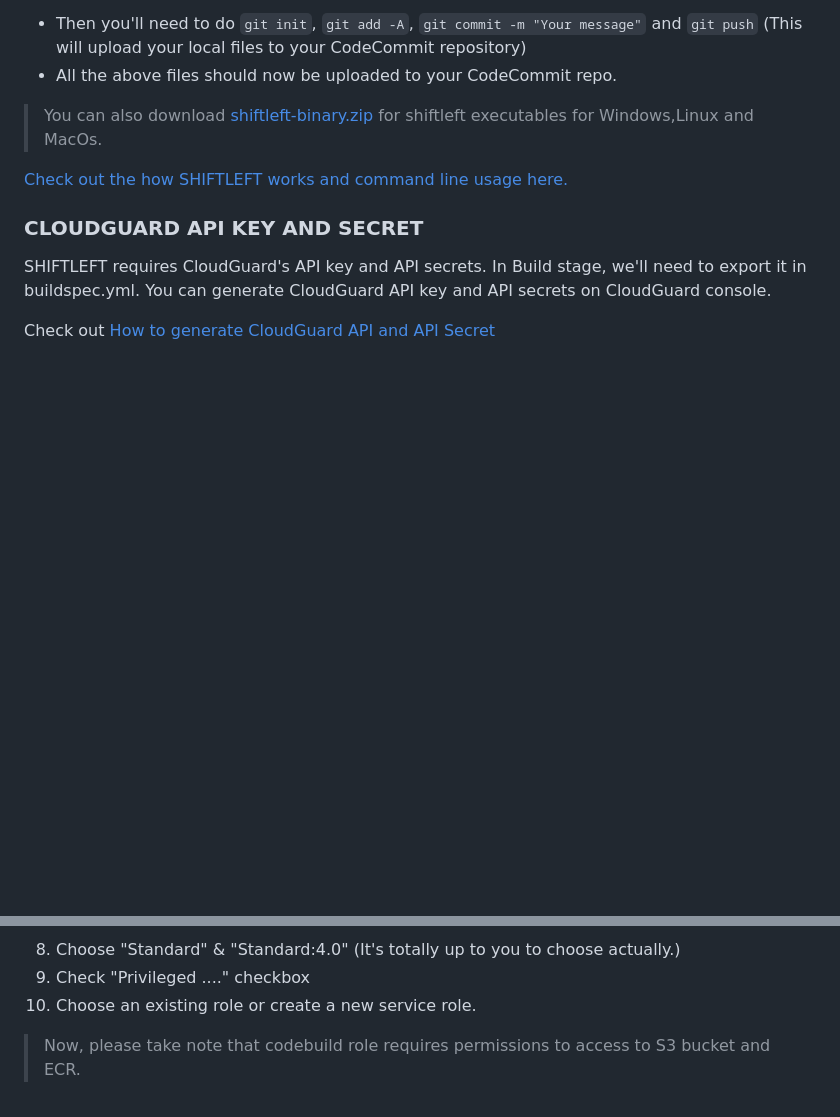
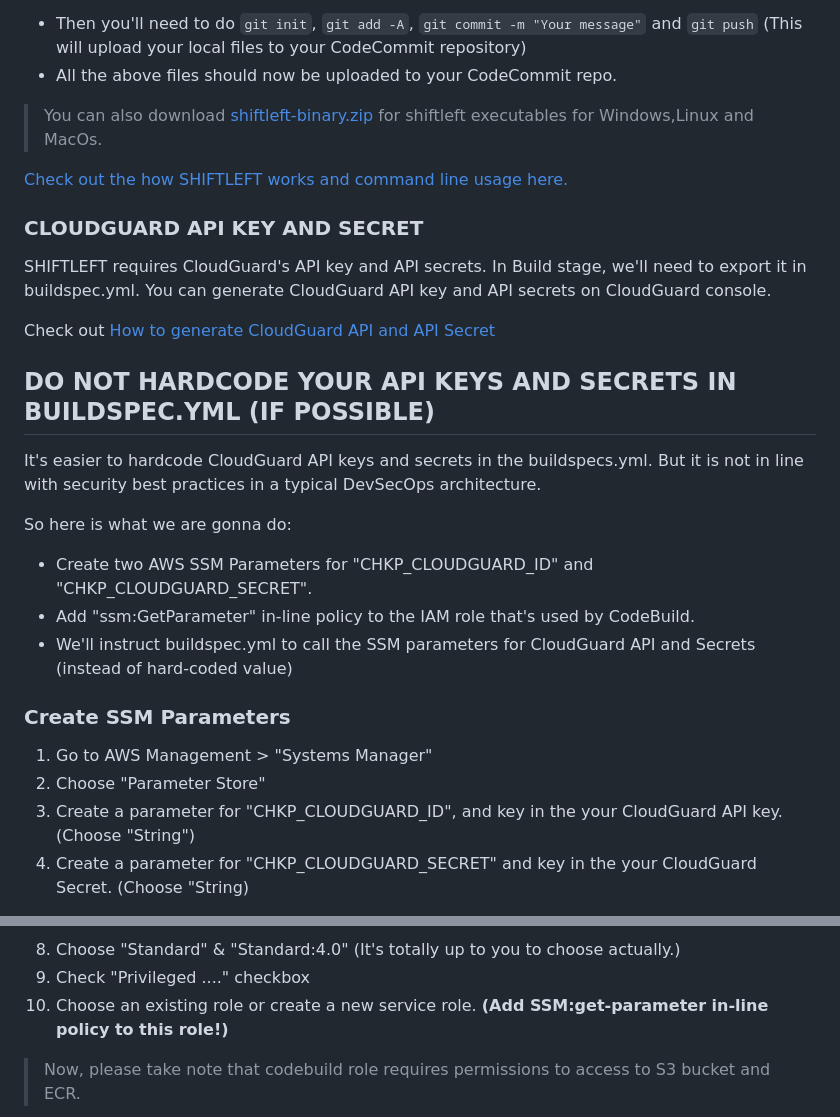
Before and after one commit to jaydenaung/CloudGuard-ShiftLeft-CICD-AWS, a Markdown page: README.md, 2 parts joined by grey strips. Drawn GitHub-style; blank space fills up the shorter version.

```diff
--- a/README.md
+++ b/README.md
@@ -106,3 +106,20 @@ SHIFTLEFT requires CloudGuard's API key and API secrets. In Build stage, we'll n
 
 Check out [How to generate CloudGuard API and API Secret](https://supportcenter.checkpoint.com/supportcenter/portal?eventSubmit_doGoviewsolutiondetails=&solutionid=sk144514&partition=General&product=CloudGuard)
 
+## DO NOT HARDCODE YOUR API KEYS AND SECRETS IN BUILDSPEC.YML (IF POSSIBLE)
+
+It's easier to  hardcode CloudGuard API keys and secrets in the buildspecs.yml. But it is not in line with security best practices in a typical DevSecOps architecture.
+
+So here is what we are gonna do:
+
+* Create two AWS SSM Parameters for "CHKP_CLOUDGUARD_ID" and "CHKP_CLOUDGUARD_SECRET".
+*  Add "ssm:GetParameter" in-line policy to the IAM role that's used by CodeBuild.
+*  We'll instruct buildspec.yml to call the SSM parameters for CloudGuard API and Secrets (instead of hard-coded value)
+
+### Create SSM Parameters
+
+1. Go to AWS Management > "Systems Manager"
+2. Choose "Parameter Store"
+3. Create a parameter for "CHKP_CLOUDGUARD_ID", and key in the your CloudGuard API key. (Choose "String")
+4. Create a parameter for "CHKP_CLOUDGUARD_SECRET" and  key in the your CloudGuard Secret. (Choose "String)
+
@@ -208,6 +252,7 @@ In CodeBuild windows, do the following;
 8. Choose "Standard" & "Standard:4.0" (It's totally up to you to choose actually.)
 9. Check "Privileged ...." checkbox
 10. Choose an existing role or create a new service role.
+**(Add SSM:get-parameter in-line policy to this role!)**
 
 
 > Now, please take note that codebuild role requires permissions to access to S3 bucket and ECR.
```
Also changed, not shown: other parts of README.md (+28 -1 lines), img/ssm-create.png (added), 1 other file.
